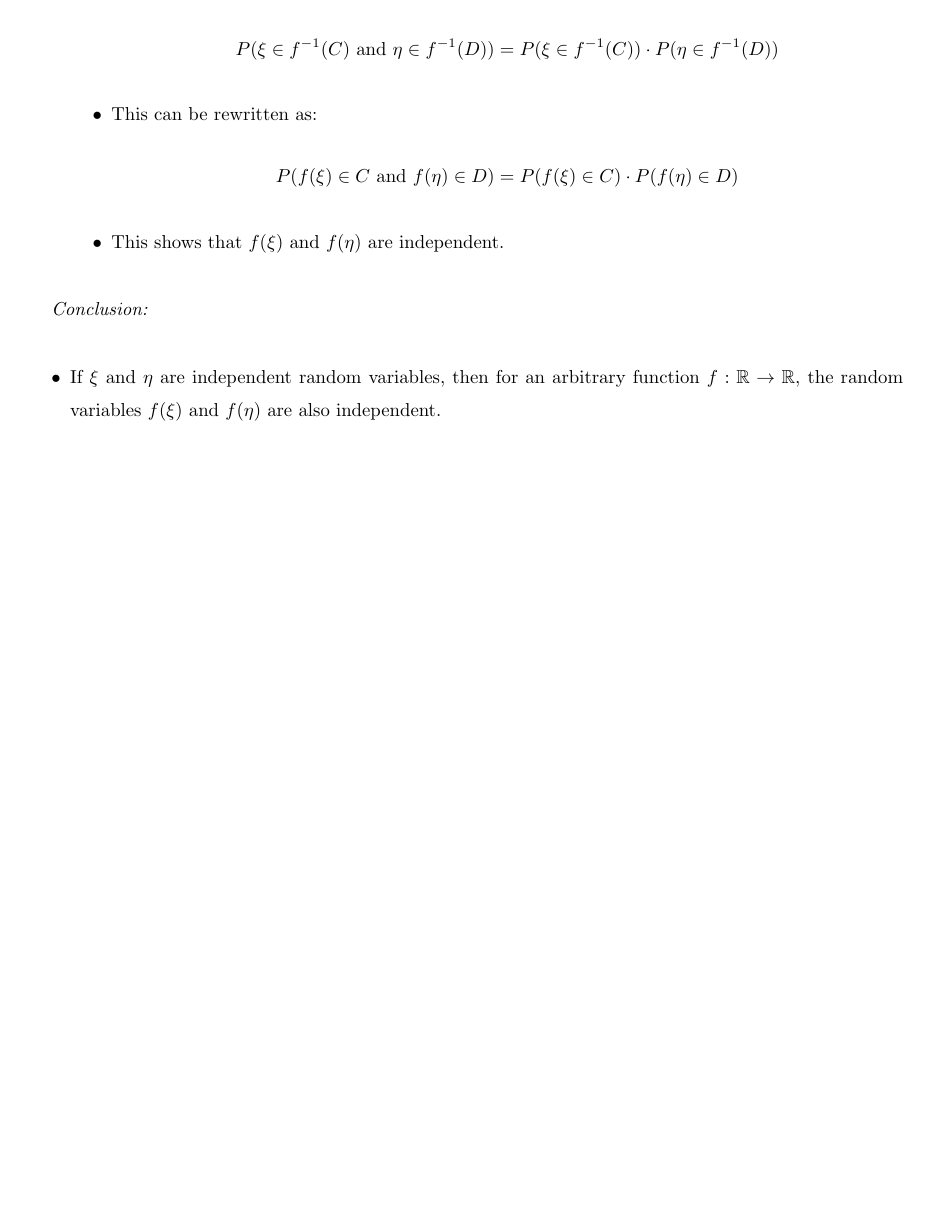
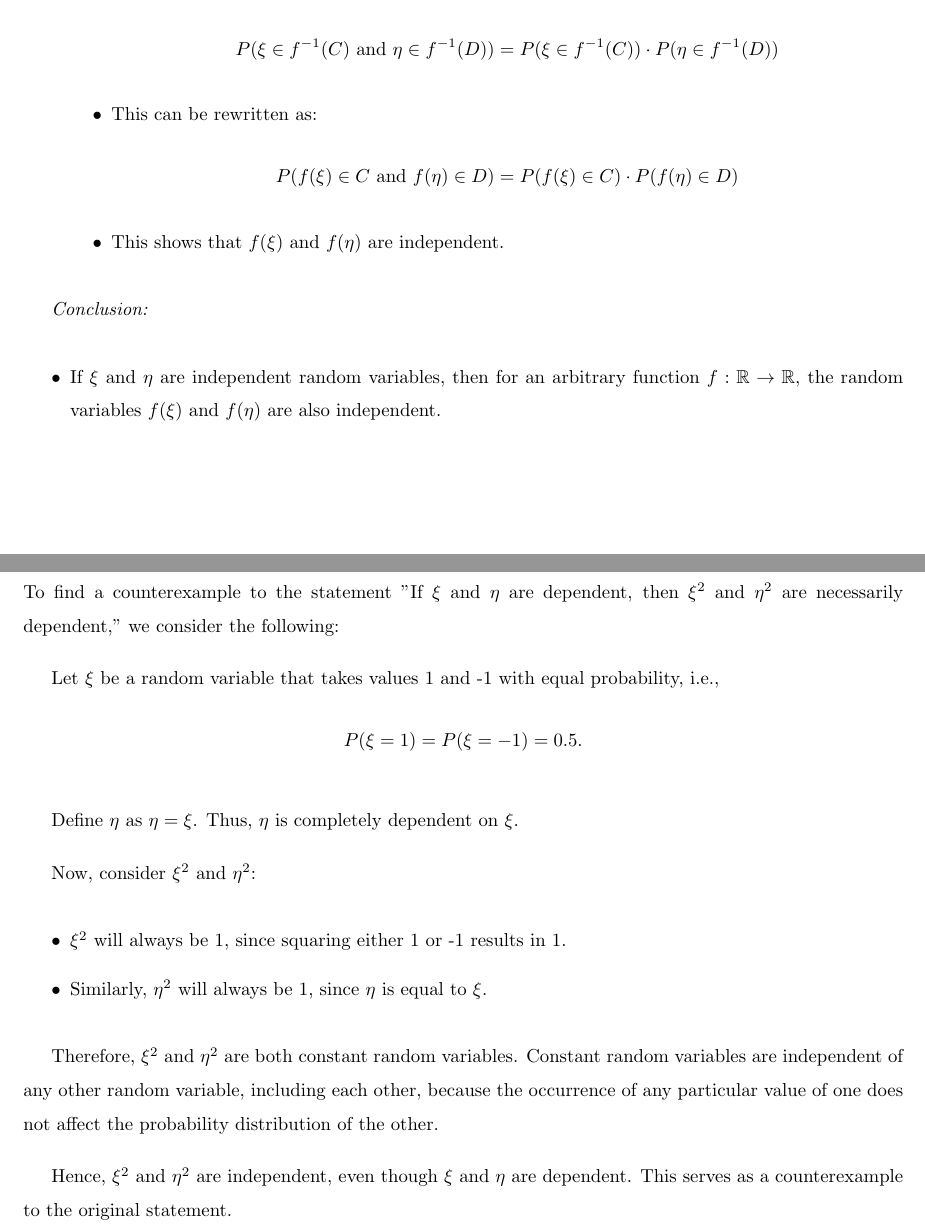
Before and after one commit to brayandm/probability-and-statistics-homeworks, a LaTeX problem sheet (Homework 4/main.tex, which reads Homework 4/problem2.tex): part of page 7 of 7 before the commit and two parts of pages 7 and 8 of 8 after it, the two joined at a grey line, cut so that both start at the same text, the shorter picture padded with empty space. Compiled offline with pdfLaTeX.

Commit message:
updating problem

```diff
--- a/Homework 4/problem2.tex
+++ b/Homework 4/problem2.tex
@@ -104,4 +104,22 @@ Let $\xi, \eta : \Omega \rightarrow \mathbb{R}$.
     \item If \(\xi\) and \(\eta\) are independent random variables, then for an arbitrary function \(f : \mathbb{R} \rightarrow \mathbb{R}\), the random variables \(f(\xi)\) and \(f(\eta)\) are also independent.
 \end{itemize}
 
-\end{document}
+
+\subsection*{Solution: 5.5.3}
+
+To find a counterexample to the statement "If $\xi$ and $\eta$ are dependent, then $\xi^2$ and $\eta^2$ are necessarily dependent," we consider the following:
+
+Let $\xi$ be a random variable that takes values 1 and -1 with equal probability, i.e.,
+\[ P(\xi = 1) = P(\xi = -1) = 0.5. \]
+
+Define $\eta$ as $\eta = \xi$. Thus, $\eta$ is completely dependent on $\xi$.
+
+Now, consider $\xi^2$ and $\eta^2$:
+\begin{itemize}
+    \item $\xi^2$ will always be 1, since squaring either 1 or -1 results in 1.
+    \item Similarly, $\eta^2$ will always be 1, since $\eta$ is equal to $\xi$.
+\end{itemize}
+
+Therefore, $\xi^2$ and $\eta^2$ are both constant random variables. Constant random variables are independent of any other random variable, including each other, because the occurrence of any particular value of one does not affect the probability distribution of the other.
+
+Hence, $\xi^2$ and $\eta^2$ are independent, even though $\xi$ and $\eta$ are dependent. This serves as a counterexample to the original statement.
```
